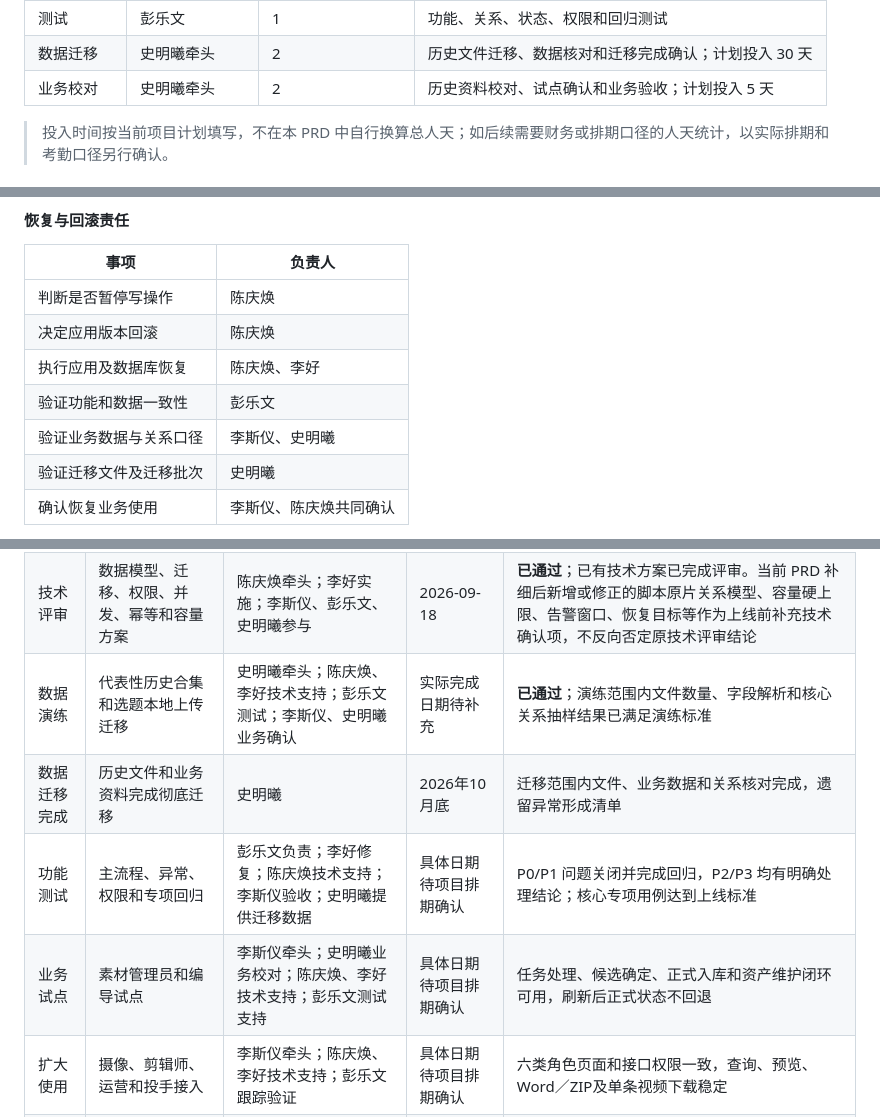
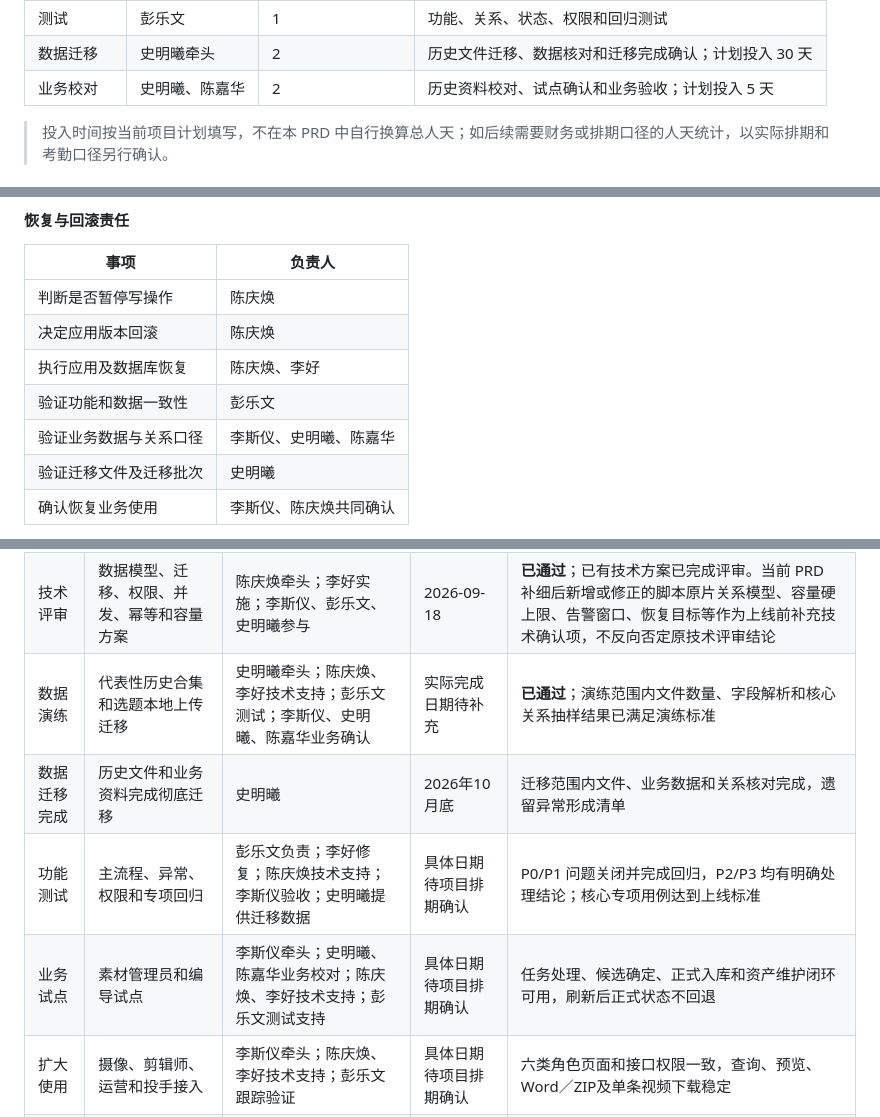
Before and after one commit to e3870732-droid/heshu-video-management-demo, a Markdown page: 素材库PRD_V113.6_公司模板版.md, 3 parts joined by grey strips. Drawn GitHub-style.

Commit message:
docs: add second business reviewer

```diff
--- a/素材库PRD_V113.6_公司模板版.md
+++ b/素材库PRD_V113.6_公司模板版.md
@@ -134,7 +134,7 @@
 | 后端开发 | 李好 | 1，与前端为同一人 | 数据模型、解析、关系、状态、权限和日志实现 |
 | 测试 | 彭乐文 | 1 | 功能、关系、状态、权限和回归测试 |
 | 数据迁移 | 史明曦牵头 | 2 | 历史文件迁移、数据核对和迁移完成确认；计划投入 30 天 |
-| 业务校对 | 史明曦牵头 | 2 | 历史资料校对、试点确认和业务验收；计划投入 5 天 |
+| 业务校对 | 史明曦、陈嘉华 | 2 | 历史资料校对、试点确认和业务验收；计划投入 5 天 |
 
 > 投入时间按当前项目计划填写，不在本 PRD 中自行换算总人天；如后续需要财务或排期口径的人天统计，以实际排期和考勤口径另行确认。
 
@@ -1174,7 +1174,7 @@ stateDiagram-v2
 | 决定应用版本回滚 | 陈庆焕 |
 | 执行应用及数据库恢复 | 陈庆焕、李好 |
 | 验证功能和数据一致性 | 彭乐文 |
-| 验证业务数据与关系口径 | 李斯仪、史明曦 |
+| 验证业务数据与关系口径 | 李斯仪、史明曦、陈嘉华 |
 | 验证迁移文件及迁移批次 | 史明曦 |
 | 确认恢复业务使用 | 李斯仪、陈庆焕共同确认 |
 
@@ -1614,10 +1615,10 @@ stateDiagram-v2
 | --- | --- | --- | --- | --- |
 | 需求确认 | PRD、原型和字段口径确认 | 李斯仪牵头；陈庆焕、李好、彭乐文、史明曦参与 | 2026-09-10 | **已完成**；业务、产品、研发、测试和数据迁移已完成需求口径确认。公司模板版 PRD 的后续补细不改变该历史结论，新增明确项继续按本文档确认 |
 | 技术评审 | 数据模型、迁移、权限、并发、幂等和容量方案 | 陈庆焕牵头；李好实施；李斯仪、彭乐文、史明曦参与 | 2026-09-18 | **已通过**；已有技术方案已完成评审。当前 PRD 补细后新增或修正的脚本原片关系模型、容量硬上限、告警窗口、恢复目标等作为上线前补充技术确认项，不反向否定原技术评审结论 |
-| 数据演练 | 代表性历史合集和选题本地上传迁移 | 史明曦牵头；陈庆焕、李好技术支持；彭乐文测试；李斯仪、史明曦业务确认 | 实际完成日期待补充 | **已通过**；演练范围内文件数量、字段解析和核心关系抽样结果已满足演练标准 |
+| 数据演练 | 代表性历史合集和选题本地上传迁移 | 史明曦牵头；陈庆焕、李好技术支持；彭乐文测试；李斯仪、史明曦、陈嘉华业务确认 | 实际完成日期待补充 | **已通过**；演练范围内文件数量、字段解析和核心关系抽样结果已满足演练标准 |
 | 数据迁移完成 | 历史文件和业务资料完成彻底迁移 | 史明曦 | 2026年10月底 | 迁移范围内文件、业务数据和关系核对完成，遗留异常形成清单 |
 | 功能测试 | 主流程、异常、权限和专项回归 | 彭乐文负责；李好修复；陈庆焕技术支持；李斯仪验收；史明曦提供迁移数据 | 具体日期待项目排期确认 | P0/P1 问题关闭并完成回归，P2/P3 均有明确处理结论；核心专项用例达到上线标准 |
-| 业务试点 | 素材管理员和编导试点 | 李斯仪牵头；史明曦业务校对；陈庆焕、李好技术支持；彭乐文测试支持 | 具体日期待项目排期确认 | 任务处理、候选确定、正式入库和资产维护闭环可用，刷新后正式状态不回退 |
+| 业务试点 | 素材管理员和编导试点 | 李斯仪牵头；史明曦、陈嘉华业务校对；陈庆焕、李好技术支持；彭乐文测试支持 | 具体日期待项目排期确认 | 任务处理、候选确定、正式入库和资产维护闭环可用，刷新后正式状态不回退 |
 | 扩大使用 | 摄像、剪辑师、运营和投手接入 | 李斯仪牵头；陈庆焕、李好技术支持；彭乐文跟踪验证 | 具体日期待项目排期确认 | 六类角色页面和接口权限一致，查询、预览、Word／ZIP及单条视频下载稳定 |
 | 全量上线 | 全部授权用户使用 | 李斯仪、陈庆焕共同确认；陈庆焕、李好执行；彭乐文测试放行；史明曦数据放行 | 2026年10月底 | 上线门禁和检查清单全部通过后放行 |
 
```
Also changed, not shown: other parts of 素材库PRD_V113.6_公司模板版.md (+3 -2 lines).
